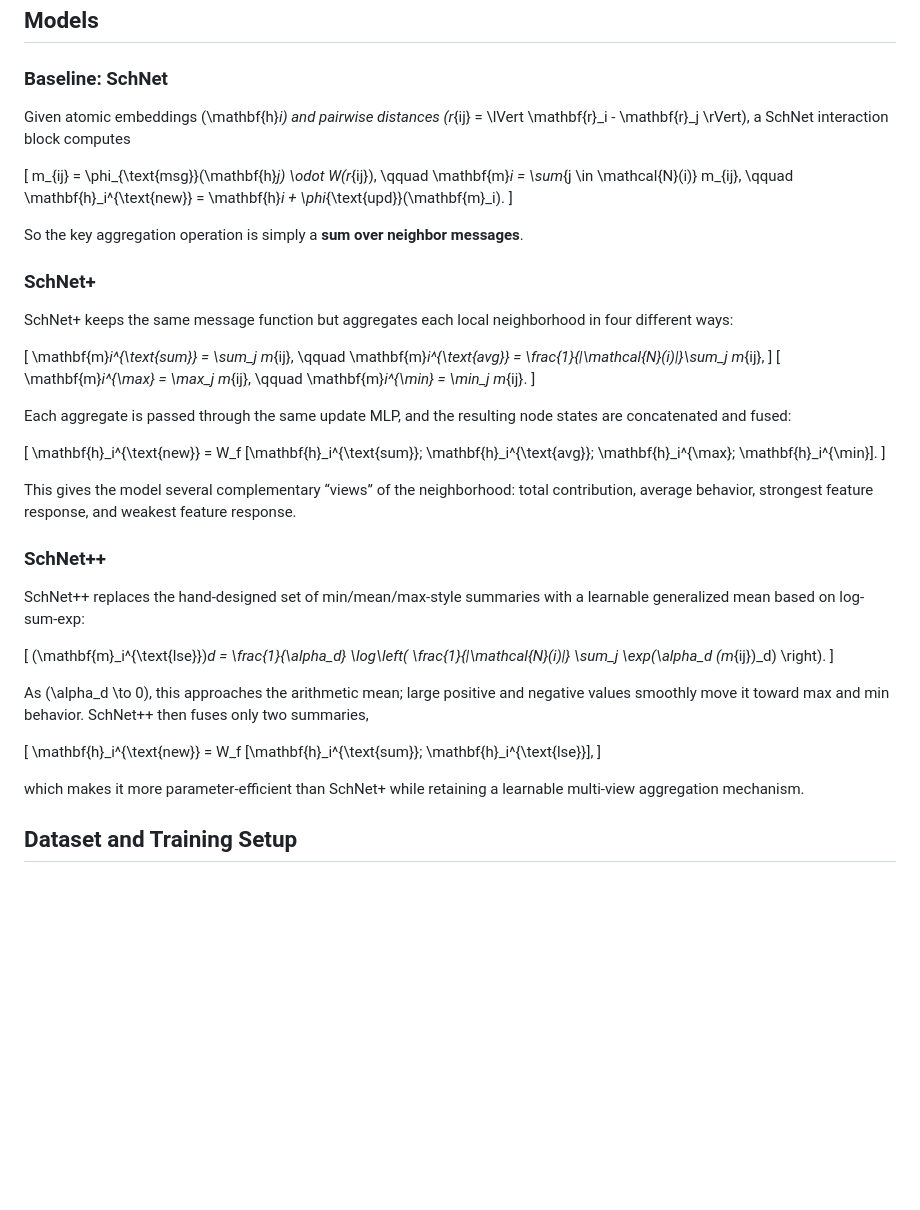
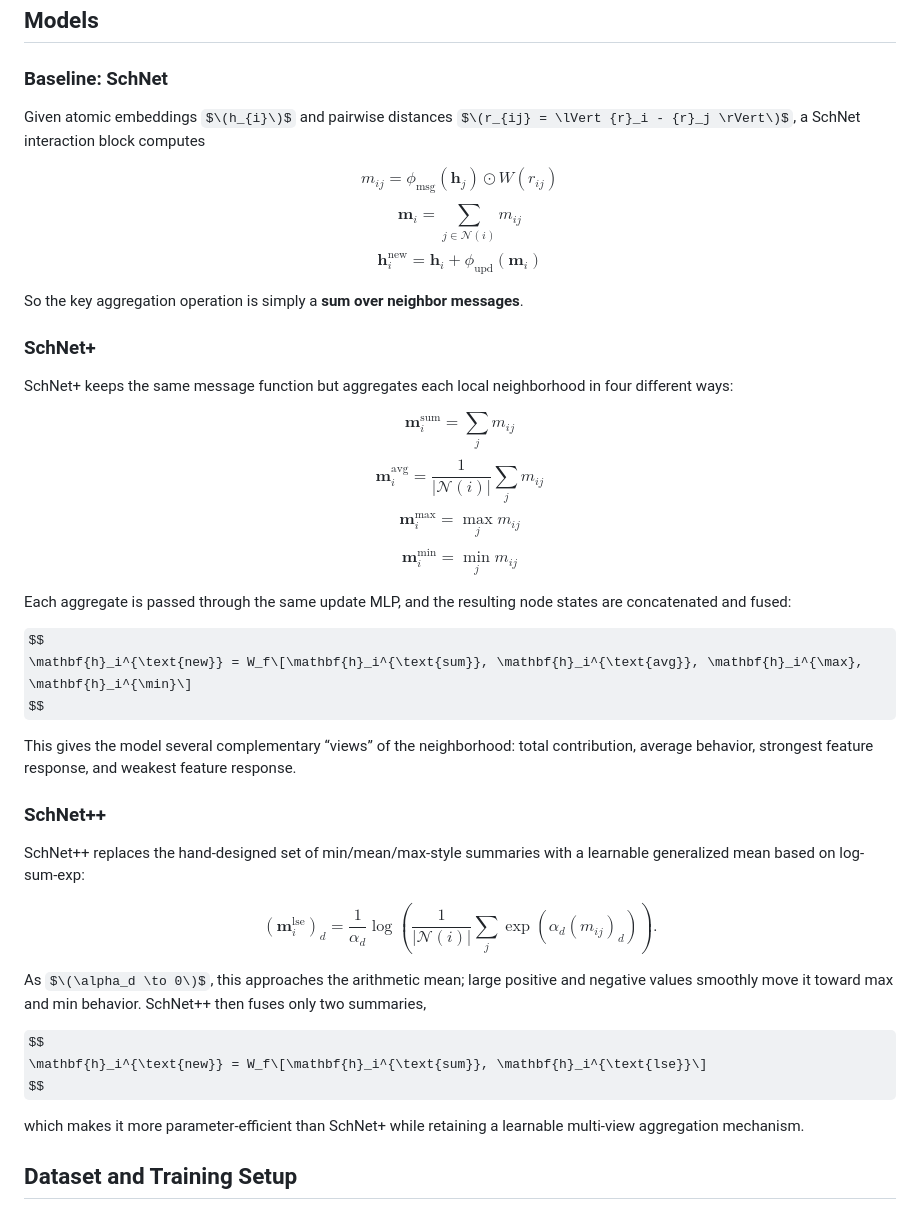
Before and after one commit to Amirarsalan-sn/SchNetPlus, a Markdown page: README.md, the part around one of its changes. Drawn GitHub-style; some formulas as TeX source; blank space fills up the shorter version.

```diff
--- a/README.md
+++ b/README.md
@@ -12,15 +12,17 @@ Molecular dynamics needs accurate energies and atomic forces, but first-principl
 
 ### Baseline: SchNet
 
-Given atomic embeddings \(\mathbf{h}_i\) and pairwise distances \(r_{ij} = \lVert \mathbf{r}_i - \mathbf{r}_j \rVert\), a SchNet interaction block computes
+Given atomic embeddings $\(h_{i}\)$ and pairwise distances $\(r_{ij} = \lVert {r}_i - {r}_j \rVert\)$, a SchNet interaction block computes
 
-\[
-m_{ij} = \phi_{\text{msg}}(\mathbf{h}_j) \odot W(r_{ij}),
-\qquad
-\mathbf{m}_i = \sum_{j \in \mathcal{N}(i)} m_{ij},
-\qquad
-\mathbf{h}_i^{\text{new}} = \mathbf{h}_i + \phi_{\text{upd}}(\mathbf{m}_i).
-\]
+$$
+m_{ij} = \phi_{\text{msg}}(\mathbf{h}_j) \odot W(r_{ij})
+$$
+$$
+\mathbf{m}_i = \sum_{j \in \mathcal{N}(i)} m_{ij}
+$$
+$$
+\mathbf{h}_i^{\text{new}} = \mathbf{h}_i + \phi_{\text{upd}}(\mathbf{m}_i)
+$$
 
 So the key aggregation operation is simply a **sum over neighbor messages**.
 
@@ -28,26 +30,24 @@ So the key aggregation operation is simply a **sum over neighbor messages**.
 
 SchNet+ keeps the same message function but aggregates each local neighborhood in four different ways:
 
-\[
-\mathbf{m}_i^{\text{sum}} = \sum_j m_{ij},
-\qquad
-\mathbf{m}_i^{\text{avg}} = \frac{1}{|\mathcal{N}(i)|}\sum_j m_{ij},
-\]
-\[
-\mathbf{m}_i^{\max} = \max_j m_{ij},
-\qquad
-\mathbf{m}_i^{\min} = \min_j m_{ij}.
-\]
+$$
+\mathbf{m}_i^{\text{sum}} = \sum_j m_{ij}
+$$
+$$
+\mathbf{m}_i^{\text{avg}} = \frac{1}{|\mathcal{N}(i)|}\sum_j m_{ij}
+$$
+$$
+\mathbf{m}_i^{\max} = \max_j m_{ij}
+$$
+$$
+\mathbf{m}_i^{\min} = \min_j m_{ij}
+$$
 
 Each aggregate is passed through the same update MLP, and the resulting node states are concatenated and fused:
 
-\[
-\mathbf{h}_i^{\text{new}} = W_f
-[\mathbf{h}_i^{\text{sum}};
-\mathbf{h}_i^{\text{avg}};
-\mathbf{h}_i^{\max};
-\mathbf{h}_i^{\min}].
-\]
+$$
+\mathbf{h}_i^{\text{new}} = W_f\[\mathbf{h}_i^{\text{sum}}, \mathbf{h}_i^{\text{avg}}, \mathbf{h}_i^{\max}, \mathbf{h}_i^{\min}\]
+$$
 
 This gives the model several complementary “views” of the neighborhood: total contribution, average behavior, strongest feature response, and weakest feature response.
 
@@ -55,22 +55,20 @@ This gives the model several complementary “views” of the neighborhood: tota
 
 SchNet++ replaces the hand-designed set of min/mean/max-style summaries with a learnable generalized mean based on log-sum-exp:
 
-\[
+$$
 (\mathbf{m}_i^{\text{lse}})_d =
 \frac{1}{\alpha_d}
 \log\left(
 \frac{1}{|\mathcal{N}(i)|}
 \sum_j \exp(\alpha_d (m_{ij})_d)
 \right).
-\]
+$$
 
-As \(\alpha_d \to 0\), this approaches the arithmetic mean; large positive and negative values smoothly move it toward max and min behavior. SchNet++ then fuses only two summaries,
+As $\(\alpha_d \to 0\)$, this approaches the arithmetic mean; large positive and negative values smoothly move it toward max and min behavior. SchNet++ then fuses only two summaries,
 
-\[
-\mathbf{h}_i^{\text{new}} = W_f
-[\mathbf{h}_i^{\text{sum}};
-\mathbf{h}_i^{\text{lse}}],
-\]
+$$
+\mathbf{h}_i^{\text{new}} = W_f\[\mathbf{h}_i^{\text{sum}}, \mathbf{h}_i^{\text{lse}}\]
+$$
 
 which makes it more parameter-efficient than SchNet+ while retaining a learnable multi-view aggregation mechanism.
 
```
Also changed, not shown: other parts of README.md (+30 -55 lines).
